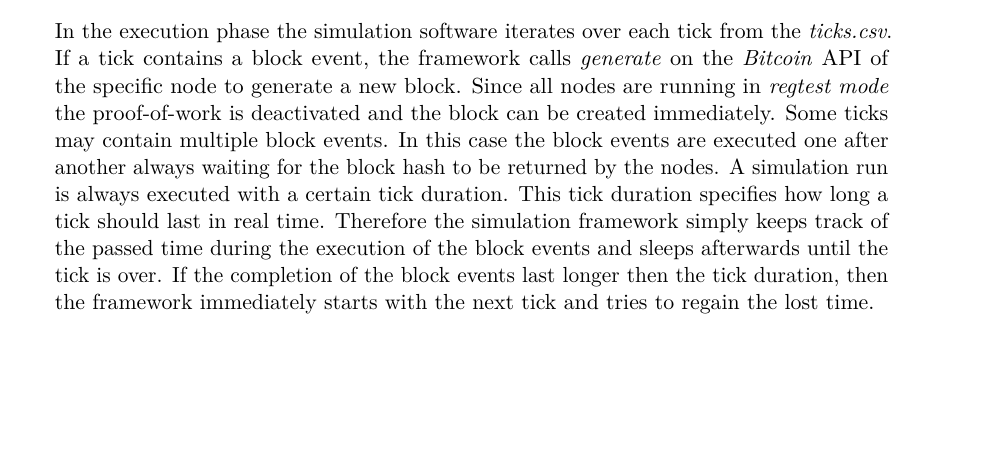
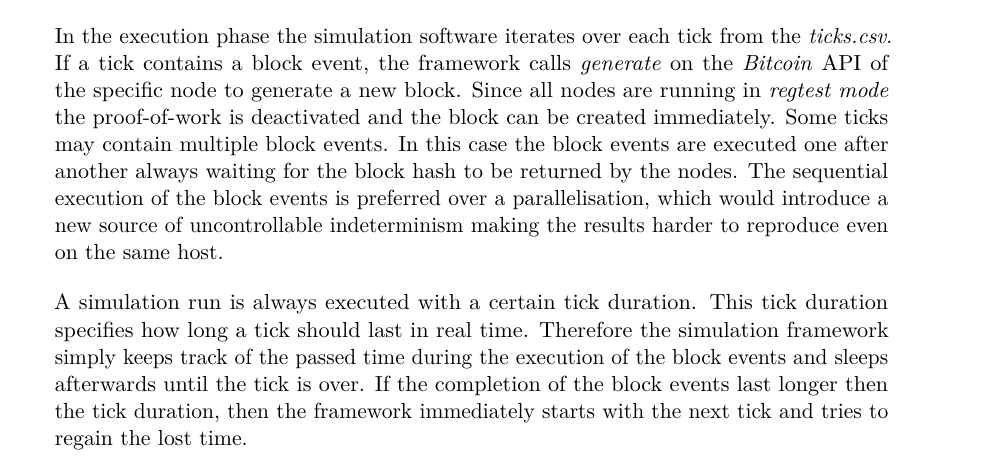
Before and after one commit to simonmulser/master-thesis, a LaTeX thesis (thesis/thesis.tex, which reads thesis/chapters/simulation_software.tex): part of page 29 of 79, cut so that both start at the same text, the shorter picture padded with empty space. Compiled offline with pdfLaTeX.

Commit message:
explain why block events are create subsequently

```diff
--- a/thesis/chapters/simulation_software.tex
+++ b/thesis/chapters/simulation_software.tex
@@ -139,6 +139,8 @@ If a tick contains a block event, the framework calls \textit{generate} on the \
 Since all nodes are running in \textit{regtest mode} the proof-of-work is deactivated and the block can be created immediately.
 Some ticks may contain multiple block events.
 In this case the block events are executed one after another always waiting for the block hash to be returned by the nodes.
+The sequential execution of the block events is preferred over a parallelisation, which would introduce a new source of uncontrollable indeterminism making the results harder to reproduce even on the same host.
+
 A simulation run is always executed with a certain tick duration.
 This tick duration specifies how long a tick should last in real time.
 Therefore the simulation framework simply keeps track of the passed time during the execution of the block events and sleeps afterwards until the tick is over.
```
